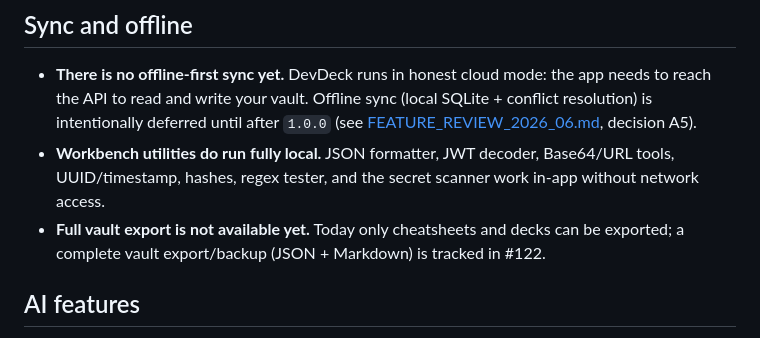
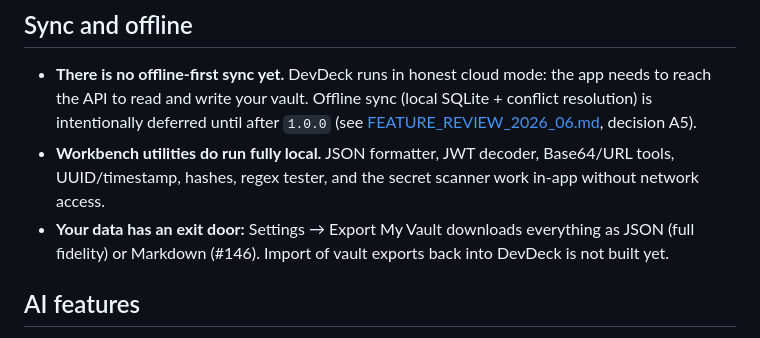
Before and after one commit to tiagofur/dev_deck, a Markdown page: docs/LIMITATIONS.md, the part around the change. GitHub-like rendering.

Commit message:
docs(limitations): vault export shipped in #146 (#147)
Replace the 'no full export yet' bullet with the current state and the
remaining honest gap (no re-import of exports yet).

https://claude.ai/code/session_01R1dVsEvYUxXGwJMxQXTGT9

Co-authored-by: Claude <noreply@anthropic.com>

```diff
--- a/docs/LIMITATIONS.md
+++ b/docs/LIMITATIONS.md
@@ -10,7 +10,7 @@
 
 - **There is no offline-first sync yet.** DevDeck runs in honest cloud mode: the app needs to reach the API to read and write your vault. Offline sync (local SQLite + conflict resolution) is intentionally deferred until after `1.0.0` (see [FEATURE_REVIEW_2026_06.md](archive/FEATURE_REVIEW_2026_06.md), decision A5).
 - **Workbench utilities do run fully local.** JSON formatter, JWT decoder, Base64/URL tools, UUID/timestamp, hashes, regex tester, and the secret scanner work in-app without network access.
-- **Full vault export is not available yet.** Today only cheatsheets and decks can be exported; a complete vault export/backup (JSON + Markdown) is tracked in #122.
+- **Your data has an exit door:** Settings → Export My Vault downloads everything as JSON (full fidelity) or Markdown (#146). Import of vault exports back into DevDeck is not built yet.
 
 ## AI features
 
```
